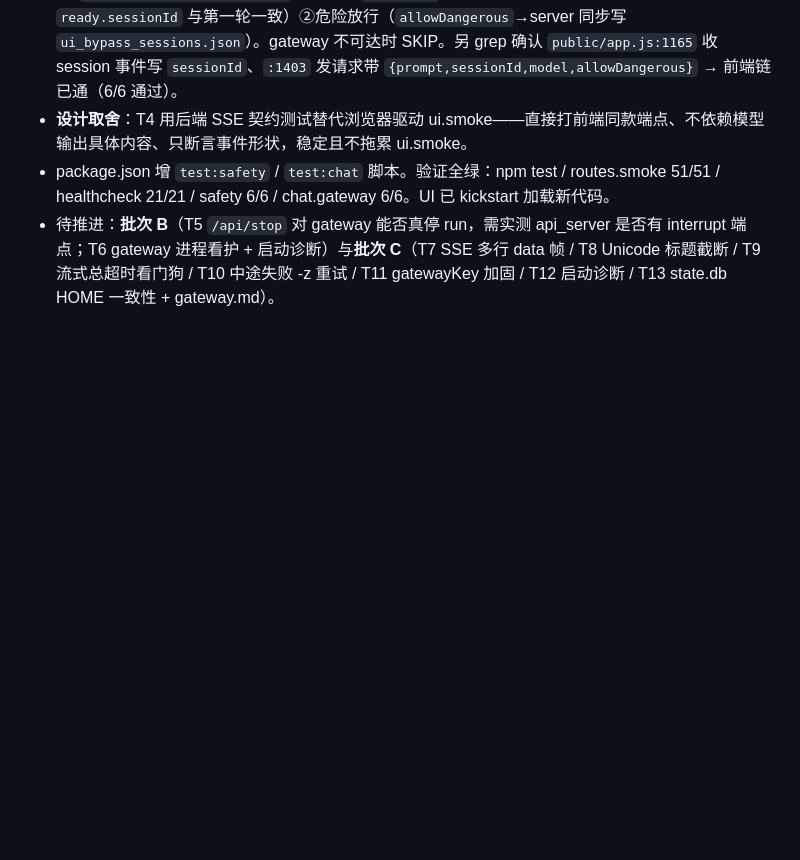
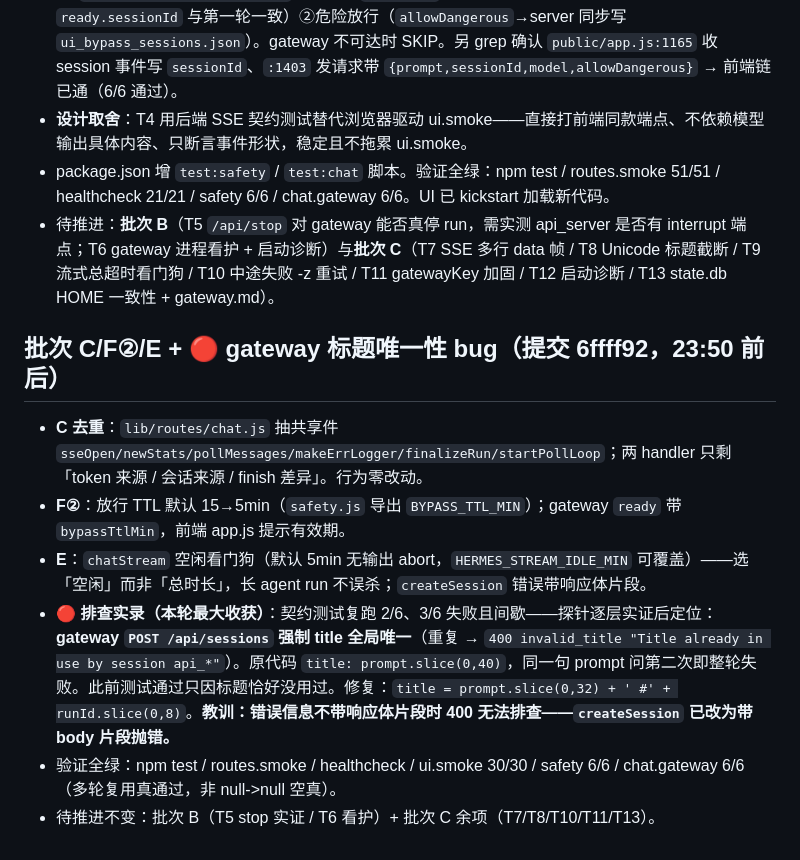
Before and after one commit to 2276304874-afk/hermes-agent, a Markdown page: .workbuddy/memory/2026-09-11.md, the part around the change. Rendered like a GitHub page; blank space fills up the shorter version.

Commit message:
docs(memory): 记录批次 C/F②/E 落地 + gateway 标题唯一性 400 排查实录

```diff
--- a/.workbuddy/memory/2026-09-11.md
+++ b/.workbuddy/memory/2026-09-11.md
@@ -649,3 +649,12 @@ err.log 里 20 个不同 PID、零错误堆栈。结合归因能力补上后的
 - **设计取舍**：T4 用后端 SSE 契约测试替代浏览器驱动 ui.smoke——直接打前端同款端点、不依赖模型输出具体内容、只断言事件形状，稳定且不拖累 ui.smoke。
 - package.json 增 `test:safety` / `test:chat` 脚本。验证全绿：npm test / routes.smoke 51/51 / healthcheck 21/21 / safety 6/6 / chat.gateway 6/6。UI 已 kickstart 加载新代码。
 - 待推进：**批次 B**（T5 `/api/stop` 对 gateway 能否真停 run，需实测 api_server 是否有 interrupt 端点；T6 gateway 进程看护 + 启动诊断）与**批次 C**（T7 SSE 多行 data 帧 / T8 Unicode 标题截断 / T9 流式总超时看门狗 / T10 中途失败 -z 重试 / T11 gatewayKey 加固 / T12 启动诊断 / T13 state.db HOME 一致性 + gateway.md）。
+
+## 批次 C/F②/E + 🔴 gateway 标题唯一性 bug（提交 6ffff92，23:50 前后）
+
+- **C 去重**：`lib/routes/chat.js` 抽共享件 `sseOpen/newStats/pollMessages/makeErrLogger/finalizeRun/startPollLoop`；两 handler 只剩「token 来源 / 会话来源 / finish 差异」。行为零改动。
+- **F②**：放行 TTL 默认 15→5min（`safety.js` 导出 `BYPASS_TTL_MIN`）；gateway `ready` 带 `bypassTtlMin`，前端 app.js 提示有效期。
+- **E**：`chatStream` 空闲看门狗（默认 5min 无输出 abort，`HERMES_STREAM_IDLE_MIN` 可覆盖）——选「空闲」而非「总时长」，长 agent run 不误杀；`createSession` 错误带响应体片段。
+- **🔴 排查实录（本轮最大收获）**：契约测试复跑 2/6、3/6 失败且间歇——探针逐层实证后定位：**gateway `POST /api/sessions` 强制 title 全局唯一**（重复 → `400 invalid_title "Title already in use by session api_*"`）。原代码 `title: prompt.slice(0,40)`，同一句 prompt 问第二次即整轮失败。此前测试通过只因标题恰好没用过。修复：`title = prompt.slice(0,32) + ' #' + runId.slice(0,8)`。**教训：错误信息不带响应体片段时 400 无法排查——`createSession` 已改为带 body 片段抛错。**
+- 验证全绿：npm test / routes.smoke / healthcheck / ui.smoke 30/30 / safety 6/6 / chat.gateway 6/6（多轮复用真通过，非 null->null 空真）。
+- 待推进不变：批次 B（T5 stop 实证 / T6 看护）+ 批次 C 余项（T7/T8/T10/T11/T13）。
```
Also changed, not shown: .workbuddy/memory/MEMORY.md (+2 -0 lines).
